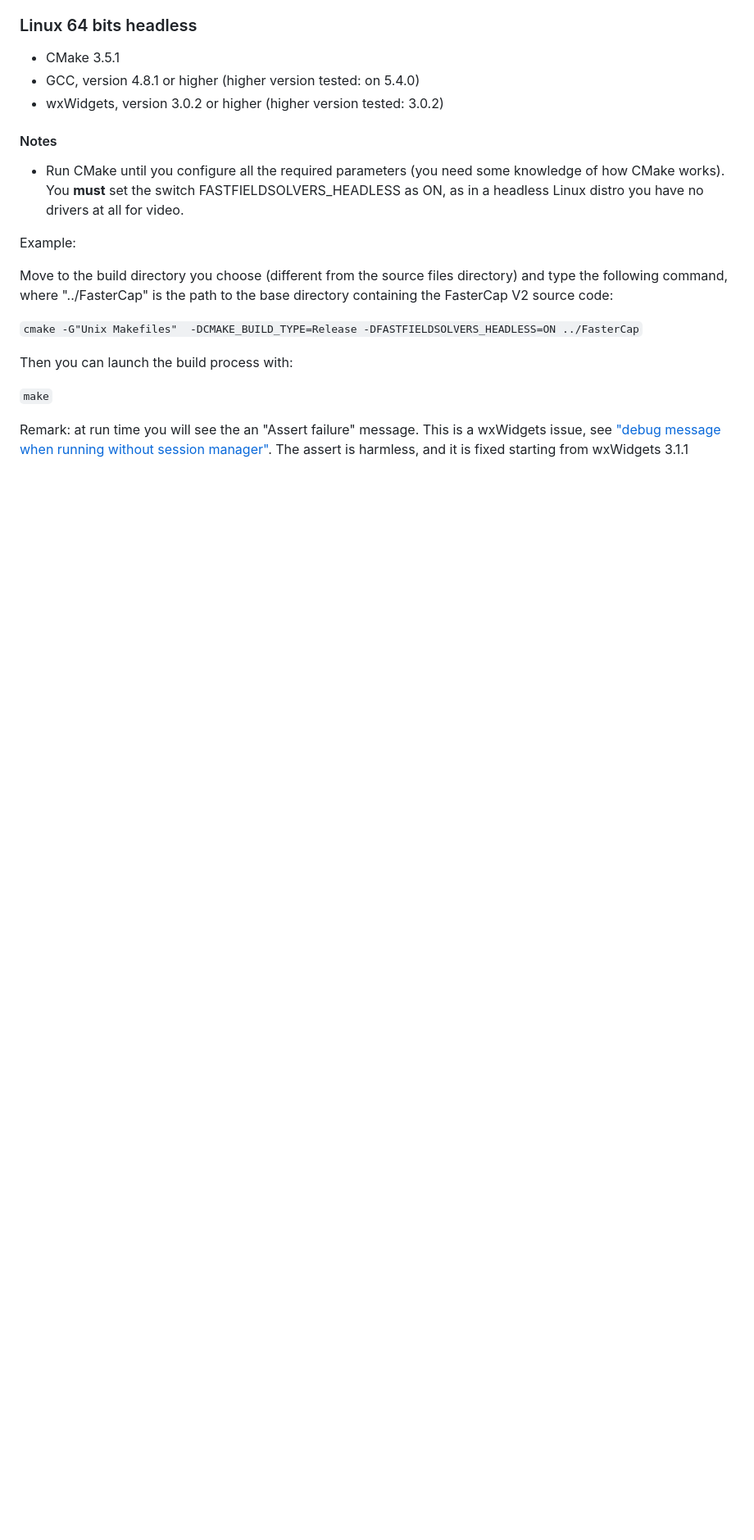
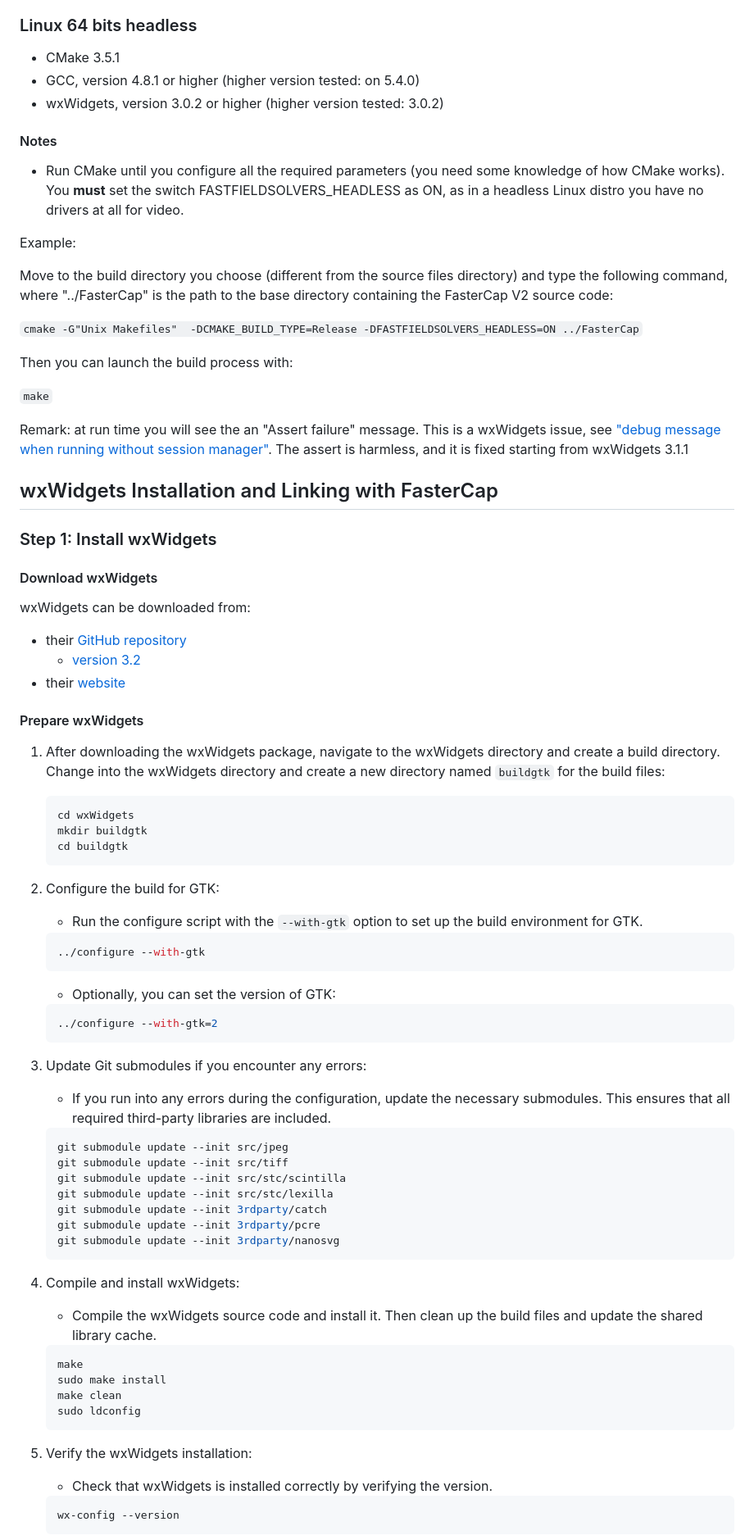
Before and after one commit to george-goudroumanis/FasterCAP_v2, a Markdown page: README.md, the part around the change printed below. Shown: that part at 82% size. Rendered like a GitHub page; blank space fills up the shorter version.

Commit message:
Update README.md
The file README.md is updated with detailed instructions about the wxWidgets installation and linking with FasterCap.

````diff
--- a/README.md
+++ b/README.md
@@ -76,3 +76,60 @@ Then you can launch the build process with:
 
 Remark: at run time you will see the an "Assert failure" message. This is a wxWidgets issue, see ["debug message when running without session manager"](http://trac.wxwidgets.org/ticket/16024). The assert is harmless, and it is fixed starting from wxWidgets 3.1.1
 
+## wxWidgets Installation and Linking with FasterCap
+
+
+### Step 1: Install wxWidgets
+
+#### Download wxWidgets
+wxWidgets can be downloaded from:
+- their [GitHub repository](https://github.com/wxWidgets/wxWidgets)
+    - [version 3.2](https://github.com/wxWidgets/wxWidgets/tree/3.2)
+- their [website](https://www.wxwidgets.org/downloads/ )
+
+
+#### Prepare wxWidgets
+1. After downloading the wxWidgets package, navigate to the wxWidgets directory and create a build directory. Change into the wxWidgets directory and create a new directory named `buildgtk` for the build files:
+    ```sh
+    cd wxWidgets
+    mkdir buildgtk
+    cd buildgtk
+    ```
+
+2. Configure the build for GTK:
+    - Run the configure script with the `--with-gtk` option to set up the build environment for GTK.
+    ```sh
+    ../configure --with-gtk
+    ```
+    - Optionally, you can set the version of GTK:
+    ```sh
+    ../configure --with-gtk=2
+    ```
+
+3. Update Git submodules if you encounter any errors:
+    - If you run into any errors during the configuration, update the necessary submodules. This ensures that all required third-party libraries are included.
+    ```sh
+    git submodule update --init src/jpeg
+    git submodule update --init src/tiff
+    git submodule update --init src/stc/scintilla
+    git submodule update --init src/stc/lexilla
+    git submodule update --init 3rdparty/catch
+    git submodule update --init 3rdparty/pcre
+    git submodule update --init 3rdparty/nanosvg
+    ```
+
+4. Compile and install wxWidgets:
+    - Compile the wxWidgets source code and install it. Then clean up the build files and update the shared library cache.
+    ```sh
+    make
+    sudo make install
+    make clean
+    sudo ldconfig
+    ```
+
+5. Verify the wxWidgets installation:
+    - Check that wxWidgets is installed correctly by verifying the version.
+    ```sh
+    wx-config --version
+    ```
+
````
Also changed, not shown: other parts of README.md (+38 -0 lines).
